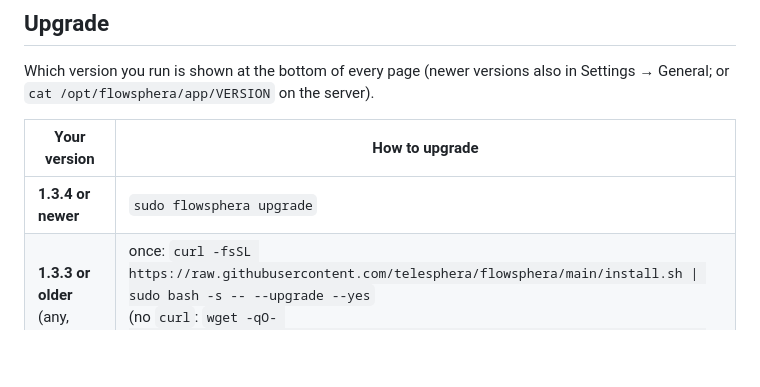
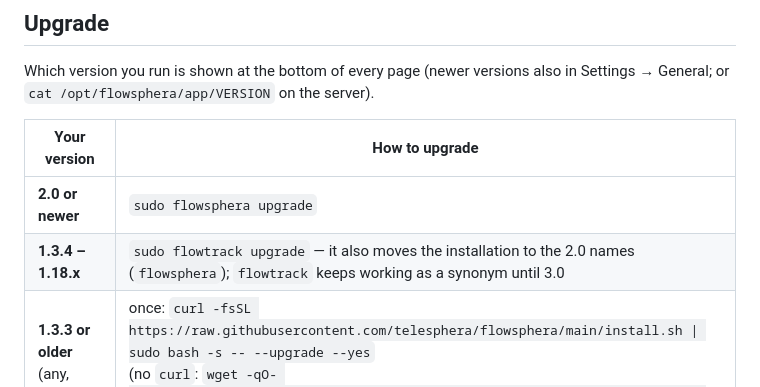
Before and after one commit to henzelis/flowtrack, a Markdown page: docs/install.md, the part around the change. GitHub-like rendering; blank space fills up the shorter version.

Commit message:
2.0.0: CHANGELOG dated; docs/install.md upgrade table — 1.3.4–1.18 upgrade with flowtrack (it moves the install to the 2.0 names), 2.0+ with flowsphera
Co-Authored-By: Claude Opus 5.5 <noreply@anthropic.com>

```diff
--- a/docs/install.md
+++ b/docs/install.md
@@ -40,7 +40,8 @@ Which version you run is shown at the bottom of every page (newer versions also
 
 | Your version | How to upgrade |
 |---|---|
-| **1.3.4 or newer** | `sudo flowsphera upgrade` |
+| **2.0 or newer** | `sudo flowsphera upgrade` |
+| **1.3.4 – 1.18.x** | `sudo flowtrack upgrade` — it also moves the installation to the 2.0 names (`flowsphera`); `flowtrack` keeps working as a synonym until 3.0 |
 | **1.3.3 or older** (any, from 1.0.0 on) | once: `curl -fsSL https://raw.githubusercontent.com/telesphera/flowsphera/main/install.sh \| sudo bash -s -- --upgrade --yes`<br>(no `curl`: `wget -qO- https://raw.githubusercontent.com/telesphera/flowsphera/main/install.sh \| sudo bash -s -- --upgrade --yes`)<br>from then on: `sudo flowsphera upgrade` |
 
 The upgrade asks no questions: it installs the newest version, keeps settings, users, devices, the license and all
```
Also changed, not shown: CHANGELOG.md (+1 -1 lines).
